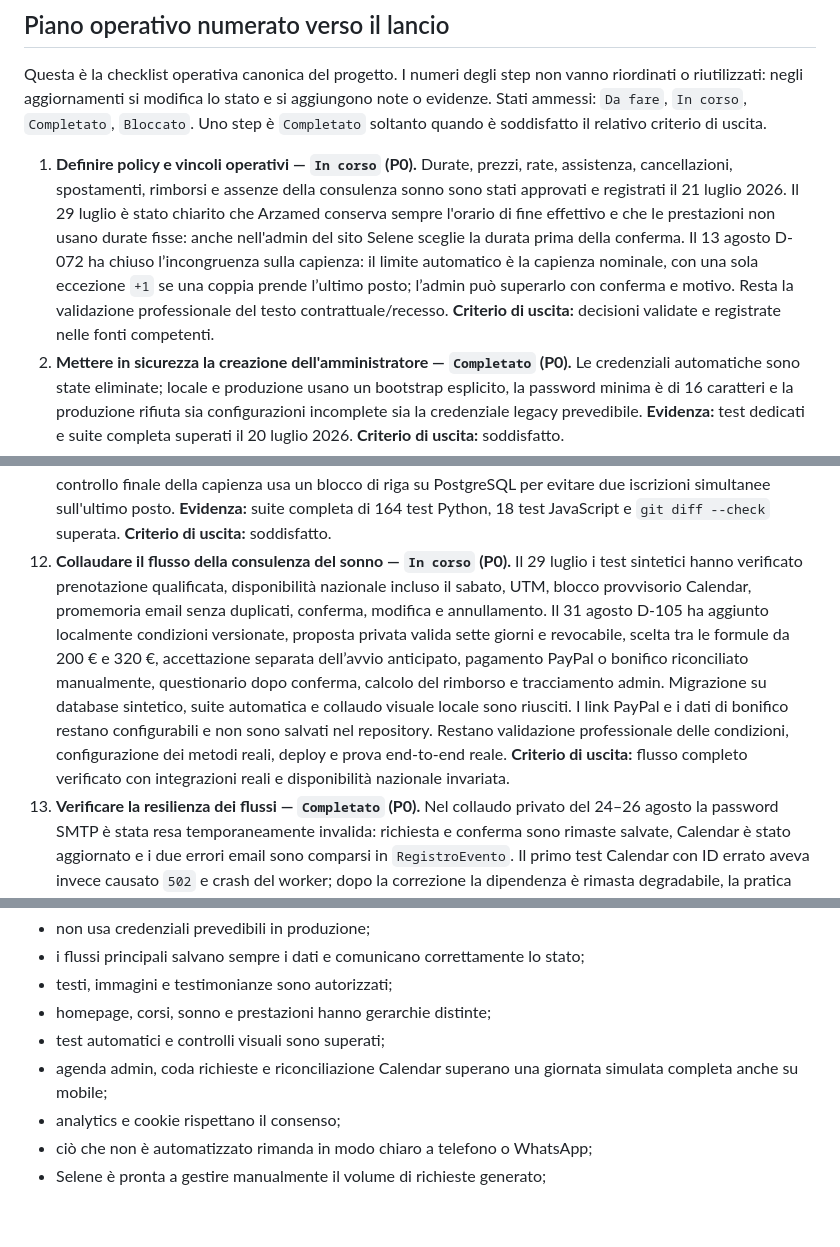
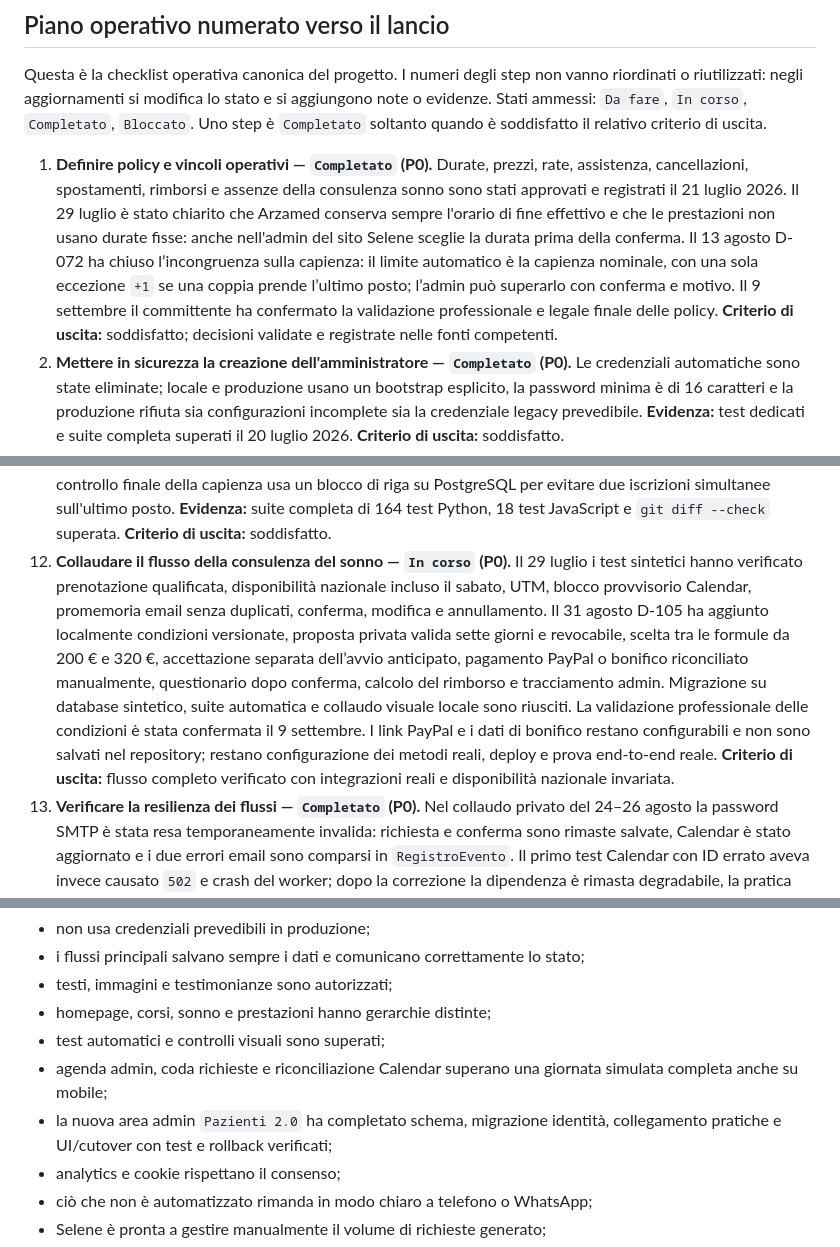
Before and after one commit to Arlindeion/studio-infermieristico, a Markdown page: docs/ROADMAP.md, 3 parts joined by grey strips. GitHub-like rendering; blank space fills up the shorter version.

```diff
--- a/docs/ROADMAP.md
+++ b/docs/ROADMAP.md
@@ -50,7 +65,7 @@ Le funzionalità già presenti devono comunque superare il collaudo pre-lancio:
 
 Questa è la checklist operativa canonica del progetto. I numeri degli step non vanno riordinati o riutilizzati: negli aggiornamenti si modifica lo stato e si aggiungono note o evidenze. Stati ammessi: `Da fare`, `In corso`, `Completato`, `Bloccato`. Uno step è `Completato` soltanto quando è soddisfatto il relativo criterio di uscita.
 
-1. **Definire policy e vincoli operativi — `In corso` (P0).** Durate, prezzi, rate, assistenza, cancellazioni, spostamenti, rimborsi e assenze della consulenza sonno sono stati approvati e registrati il 21 luglio 2026. Il 29 luglio è stato chiarito che Arzamed conserva sempre l'orario di fine effettivo e che le prestazioni non usano durate fisse: anche nell'admin del sito Selene sceglie la durata prima della conferma. Il 13 agosto D-072 ha chiuso l’incongruenza sulla capienza: il limite automatico è la capienza nominale, con una sola eccezione `+1` se una coppia prende l’ultimo posto; l’admin può superarlo con conferma e motivo. Resta la validazione professionale del testo contrattuale/recesso. **Criterio di uscita:** decisioni validate e registrate nelle fonti competenti.
+1. **Definire policy e vincoli operativi — `Completato` (P0).** Durate, prezzi, rate, assistenza, cancellazioni, spostamenti, rimborsi e assenze della consulenza sonno sono stati approvati e registrati il 21 luglio 2026. Il 29 luglio è stato chiarito che Arzamed conserva sempre l'orario di fine effettivo e che le prestazioni non usano durate fisse: anche nell'admin del sito Selene sceglie la durata prima della conferma. Il 13 agosto D-072 ha chiuso l’incongruenza sulla capienza: il limite automatico è la capienza nominale, con una sola eccezione `+1` se una coppia prende l’ultimo posto; l’admin può superarlo con conferma e motivo. Il 9 settembre il committente ha confermato la validazione professionale e legale finale delle policy. **Criterio di uscita:** soddisfatto; decisioni validate e registrate nelle fonti competenti.
 2. **Mettere in sicurezza la creazione dell'amministratore — `Completato` (P0).** Le credenziali automatiche sono state eliminate; locale e produzione usano un bootstrap esplicito, la password minima è di 16 caratteri e la produzione rifiuta sia configurazioni incomplete sia la credenziale legacy prevedibile. **Evidenza:** test dedicati e suite completa superati il 20 luglio 2026. **Criterio di uscita:** soddisfatto.
 3. **Definire l'infrastruttura di staging e produzione — `Completato` (P0).** Il 23 agosto, dopo conferma del costo di 13,30 USD/mese più eventuali imposte, sono stati creati in Francoforte il Web Service Starter `sc-studio-infermieristico-production` e il PostgreSQL Basic-256mb `sc-studio-infermieristico-production-db`, nuovo e senza dati commerciali o sanitari, con disco da 1 GB e PITR di tre giorni. Lo staging gratuito non è stato promosso. Il servizio resta sul sottodominio Render con Basic Auth, `noindex`, Auto Sync e auto-deploy disattivati, database non raggiungibile da Internet e nessun dominio personalizzato. **Criterio di uscita:** soddisfatto.
 4. **Creare e verificare le migrazioni Alembic — `Completato` (P0).** La baseline `56dda7f5137f` crea lo schema iniziale; le revisioni successive gestiscono call sonno, rimozione WhatsApp e durata effettiva. Il 13 agosto `a13d8f7c2b40` aggiunge gli strumenti operativi dell’admin, `c84f2d1a9e70` la coda dedicata alle richieste di aziende e gruppi e `d91e6b4f2a30` normalizza in modo condizionale gli schemi SQLite legacy. Il 27 agosto `e2f4a6b8c901` porta `iscrizione_corso.data_corso` da `VARCHAR(20)` a `VARCHAR(255)`; il 28 agosto `f4c8a2d7e901` rende facoltativo `persona_corso.telefono`; il 29 agosto `b7d2e4f6a810` aggiunge autorizzazioni immagini, consenso ai dati della gravidanza, consegna dell’informativa ai terzi e timestamp di anonimizzazione. L'avvio operativo usa `flask db upgrade` e non `db.create_all()`. **Evidenza:** upgrade da database vuoto e dalle revisioni precedenti, conservazione delle righe e `flask db check` locali superati; la preproduzione resta alla revisione verificata `d91e6b4f2a30` fino al prossimo deploy. **Criterio di uscita:** soddisfatto per il repository; l’applicazione in staging è parte dello step 10.
@@ -63,3 +78,3 @@ Questa è la checklist operativa canonica del progetto. I numeri degli step non
 11. **Collaudare il percorso nascita — `Completato` (P0).** Il 29 luglio i test sintetici hanno verificato pagina e richiesta open day, modulo completo accessibile soltanto tramite link privato e sempre `noindex`, edizioni aperte/chiuse, nove incontri, iscrizione della coppia come un posto, capienza e riapertura dopo annullamento, creazione e aggiornamento delle presenze, rubrica, conferme email simulate ed export PDF. Il controllo finale della capienza usa un blocco di riga su PostgreSQL per evitare due iscrizioni simultanee sull'ultimo posto. **Evidenza:** suite completa di 164 test Python, 18 test JavaScript e `git diff --check` superata. **Criterio di uscita:** soddisfatto.
-12. **Collaudare il flusso della consulenza del sonno — `In corso` (P0).** Il 29 luglio i test sintetici hanno verificato prenotazione qualificata, disponibilità nazionale incluso il sabato, UTM, blocco provvisorio Calendar, promemoria email senza duplicati, conferma, modifica e annullamento. Il 31 agosto D-105 ha aggiunto localmente condizioni versionate, proposta privata valida sette giorni e revocabile, scelta tra le formule da 200 € e 320 €, accettazione separata dell’avvio anticipato, pagamento PayPal o bonifico riconciliato manualmente, questionario dopo conferma, calcolo del rimborso e tracciamento admin. Migrazione su database sintetico, suite automatica e collaudo visuale locale sono riusciti. I link PayPal e i dati di bonifico restano configurabili e non sono salvati nel repository. Restano validazione professionale delle condizioni, configurazione dei metodi reali, deploy e prova end-to-end reale. **Criterio di uscita:** flusso completo verificato con integrazioni reali e disponibilità nazionale invariata.
+12. **Collaudare il flusso della consulenza del sonno — `In corso` (P0).** Il 29 luglio i test sintetici hanno verificato prenotazione qualificata, disponibilità nazionale incluso il sabato, UTM, blocco provvisorio Calendar, promemoria email senza duplicati, conferma, modifica e annullamento. Il 31 agosto D-105 ha aggiunto localmente condizioni versionate, proposta privata valida sette giorni e revocabile, scelta tra le formule da 200 € e 320 €, accettazione separata dell’avvio anticipato, pagamento PayPal o bonifico riconciliato manualmente, questionario dopo conferma, calcolo del rimborso e tracciamento admin. Migrazione su database sintetico, suite automatica e collaudo visuale locale sono riusciti. La validazione professionale delle condizioni è stata confermata il 9 settembre. I link PayPal e i dati di bonifico restano configurabili e non sono salvati nel repository; restano configurazione dei metodi reali, deploy e prova end-to-end reale. **Criterio di uscita:** flusso completo verificato con integrazioni reali e disponibilità nazionale invariata.
 13. **Verificare la resilienza dei flussi — `Completato` (P0).** Nel collaudo privato del 24–26 agosto la password SMTP è stata resa temporaneamente invalida: richiesta e conferma sono rimaste salvate, Calendar è stato aggiornato e i due errori email sono comparsi in `RegistroEvento`. Il primo test Calendar con ID errato aveva invece causato `502` e crash del worker; dopo la correzione la dipendenza è rimasta degradabile, la pratica senza evento è rimasta valida localmente, il retry orario l'ha riallineata senza duplicati e ha inviato il riepilogo `1/1` riuscito. Modifiche e cancellazioni esterne hanno richiesto una decisione esplicita; ripristino e annullamento hanno chiuso correttamente il conflitto. Log e audit restano come evidenza, mentre i dati sintetici sono stati rimossi. D-083 conserva un controllo post-deploy separato sul solo rendering dei timestamp admin. **Evidenza:** resoconto P0 del 24–26 agosto 2026; D-084. **Criterio di uscita:** soddisfatto per l'infrastruttura condivisa; i collaudi funzionali specifici ancora aperti restano negli step 10 e 12.
@@ -106,6 +121,7 @@ Il sito può essere considerato pronto quando:
 - homepage, corsi, sonno e prestazioni hanno gerarchie distinte;
 - test automatici e controlli visuali sono superati;
 - agenda admin, coda richieste e riconciliazione Calendar superano una giornata simulata completa anche su mobile;
+- la nuova area admin `Pazienti 2.0` ha completato schema, migrazione identità, collegamento pratiche e UI/cutover con test e rollback verificati;
 - analytics e cookie rispettano il consenso;
 - ciò che non è automatizzato rimanda in modo chiaro a telefono o WhatsApp;
 - Selene è pronta a gestire manualmente il volume di richieste generato;
```
Also changed, not shown: other parts of docs/ROADMAP.md (+20 -5 lines), docs/DECISIONS.md (+9 -0 lines).
